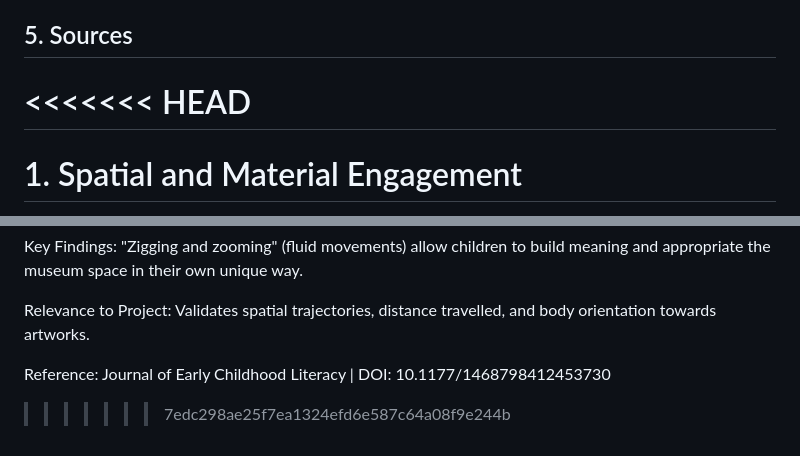
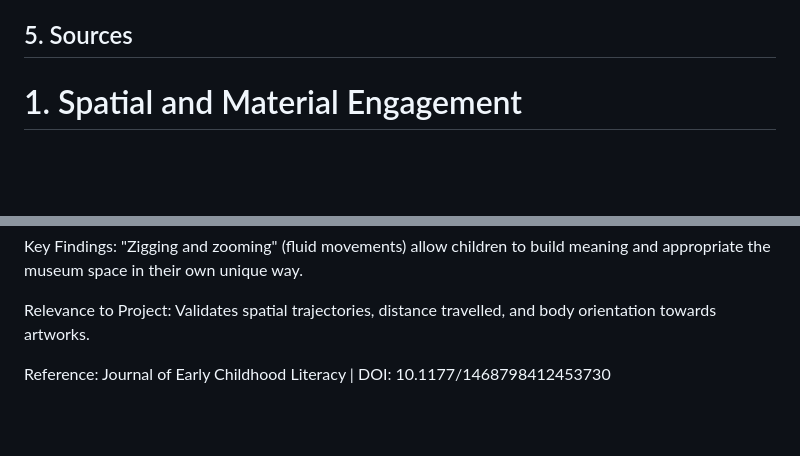
Before and after one commit to ameliegoube22-pixel/GOUBE.AMELIE, a Markdown page: readme.md, 2 parts joined by grey strips. GitHub-like rendering; blank space fills up the shorter version.

Commit message:
Fix merge conflict in readme.md
Removed merge conflict markers and cleaned up sources section.

```diff
--- a/readme.md
+++ b/readme.md
@@ -62,8 +62,6 @@ Key Findings:
 While several p-values exceed the 0.05 threshold due to limited power, the Effect Sizes (r) suggest moderate behavioral trends (r≈0.35). Specifically, postural adjustment and interaction with adults appear to vary between groups, though these results should be interpreted with caution and would benefit from a larger cohort study.
 
 ## 5. Sources
-<<<<<<< HEAD
-=======
 # 1. Spatial and Material Engagement
 
 Young children’s museum geographies: spatial, material and bodily ways of knowing
@@ -119,4 +117,3 @@ Key Findings: "Zigging and zooming" (fluid movements) allow children to build me
 Relevance to Project: Validates spatial trajectories, distance travelled, and body orientation towards artworks.
 
 Reference: Journal of Early Childhood Literacy | DOI: 10.1177/1468798412453730
->>>>>>> 7edc298ae25f7ea1324efd6e587c64a08f9e244b
```
